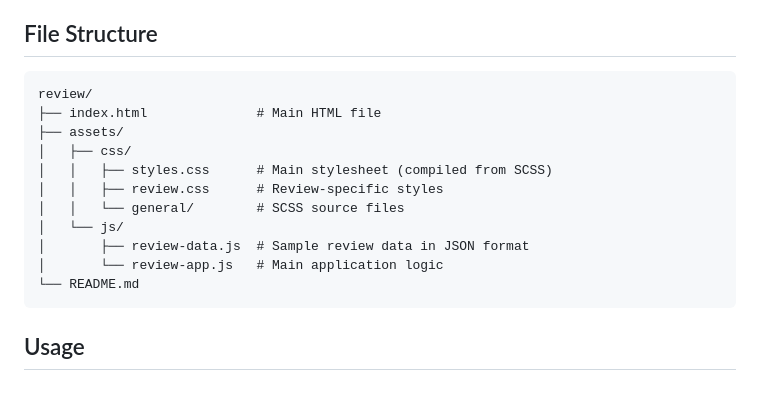
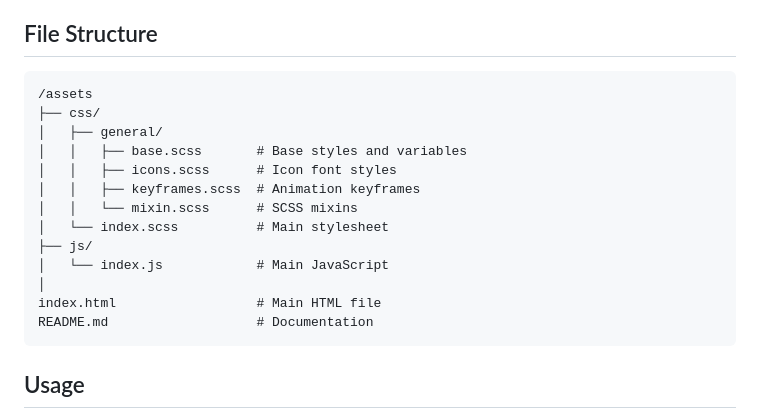
Before and after one commit to nvmwhoiam/product-reviews-ui, a Markdown page: README.md, the part around the change. Rendered like a GitHub page; blank space fills up the shorter version.

````diff
--- a/README.md
+++ b/README.md
@@ -16,17 +16,19 @@ A beautiful, responsive review interface with 5-star ratings built using modern
 ## File Structure
 
 ```
-review/
-├── index.html              # Main HTML file
-├── assets/
-│   ├── css/
-│   │   ├── styles.css      # Main stylesheet (compiled from SCSS)
-│   │   ├── review.css      # Review-specific styles
-│   │   └── general/        # SCSS source files
-│   └── js/
-│       ├── review-data.js  # Sample review data in JSON format
-│       └── review-app.js   # Main application logic
-└── README.md
+/assets
+├── css/
+│   ├── general/
+│   │   ├── base.scss       # Base styles and variables
+│   │   ├── icons.scss      # Icon font styles
+│   │   ├── keyframes.scss  # Animation keyframes
+│   │   └── mixin.scss      # SCSS mixins
+│   └── index.scss          # Main stylesheet
+├── js/
+│   └── index.js            # Main JavaScript
+│
+index.html                  # Main HTML file
+README.md                   # Documentation
 ```
 
 ## Usage
````
